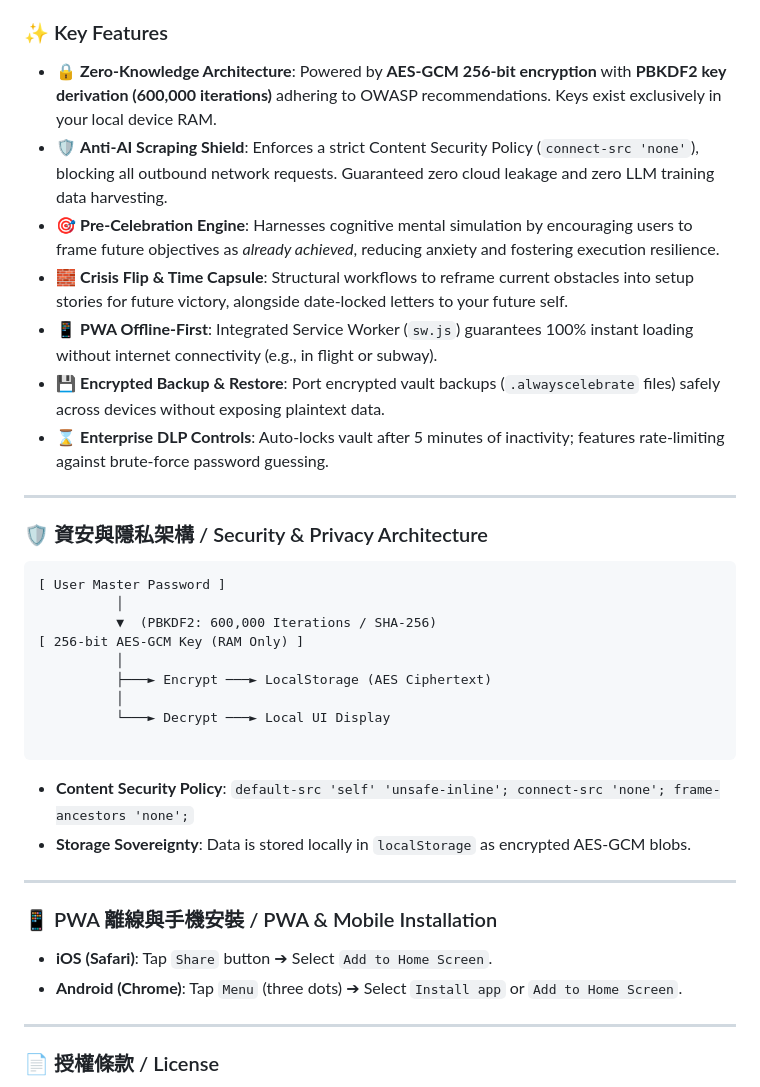
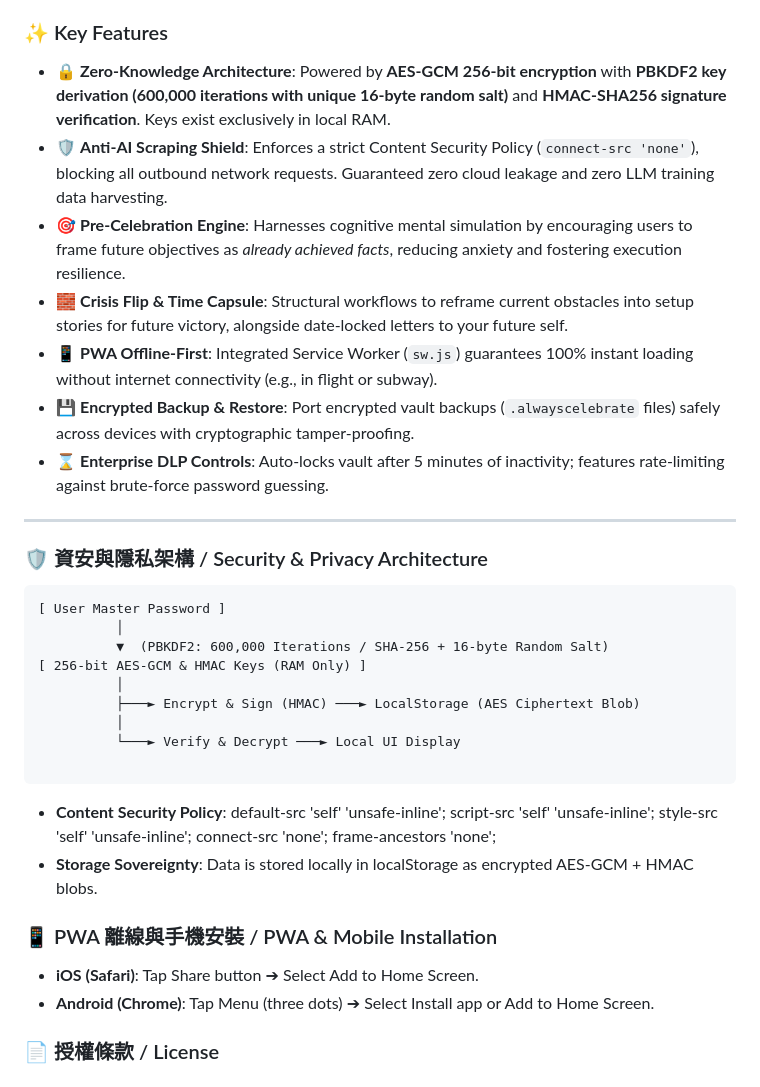
Before and after one commit to jackylawck/Always-Celebrate, a Markdown page: README.md, the part around one of its changes. GitHub-like rendering.

Commit message:
更新 README.md

````diff
--- a/README.md
+++ b/README.md
@@ -48,12 +48,12 @@ Built for privacy-conscious users in the AI era, it serves as a pure local sanct
 
 ### ✨ Key Features
 
-* 🔒 **Zero-Knowledge Architecture**: Powered by **AES-GCM 256-bit encryption** with **PBKDF2 key derivation (600,000 iterations)** adhering to OWASP recommendations. Keys exist exclusively in your local device RAM.
+* 🔒 **Zero-Knowledge Architecture**: Powered by **AES-GCM 256-bit encryption** with **PBKDF2 key derivation (600,000 iterations with unique 16-byte random salt)** and **HMAC-SHA256 signature verification**. Keys exist exclusively in local RAM.
 * 🛡️ **Anti-AI Scraping Shield**: Enforces a strict Content Security Policy (`connect-src 'none'`), blocking all outbound network requests. Guaranteed zero cloud leakage and zero LLM training data harvesting.
-* 🎯 **Pre-Celebration Engine**: Harnesses cognitive mental simulation by encouraging users to frame future objectives as *already achieved*, reducing anxiety and fostering execution resilience.
+* 🎯 **Pre-Celebration Engine**: Harnesses cognitive mental simulation by encouraging users to frame future objectives as *already achieved facts*, reducing anxiety and fostering execution resilience.
 * 🧱 **Crisis Flip & Time Capsule**: Structural workflows to reframe current obstacles into setup stories for future victory, alongside date-locked letters to your future self.
 * 📱 **PWA Offline-First**: Integrated Service Worker (`sw.js`) guarantees 100% instant loading without internet connectivity (e.g., in flight or subway).
-* 💾 **Encrypted Backup & Restore**: Port encrypted vault backups (`.alwayscelebrate` files) safely across devices without exposing plaintext data.
+* 💾 **Encrypted Backup & Restore**: Port encrypted vault backups (`.alwayscelebrate` files) safely across devices with cryptographic tamper-proofing.
 * ⌛ **Enterprise DLP Controls**: Auto-locks vault after 5 minutes of inactivity; features rate-limiting against brute-force password guessing.
 
 ---
@@ -63,25 +63,17 @@ Built for privacy-conscious users in the AI era, it serves as a pure local sanct
 ```text
 [ User Master Password ]
           │
-          ▼  (PBKDF2: 600,000 Iterations / SHA-256)
-[ 256-bit AES-GCM Key (RAM Only) ]
+          ▼  (PBKDF2: 600,000 Iterations / SHA-256 + 16-byte Random Salt)
+[ 256-bit AES-GCM & HMAC Keys (RAM Only) ]
           │
-          ├───► Encrypt ───► LocalStorage (AES Ciphertext)
+          ├───► Encrypt & Sign (HMAC) ───► LocalStorage (AES Ciphertext Blob)
           │
-          └───► Decrypt ───► Local UI Display
+          └───► Verify & Decrypt ───► Local UI Display
 
 ```
-
-* **Content Security Policy**: `default-src 'self' 'unsafe-inline'; connect-src 'none'; frame-ancestors 'none';`
-* **Storage Sovereignty**: Data is stored locally in `localStorage` as encrypted AES-GCM blobs.
-
----
-
+ * **Content Security Policy**: default-src 'self' 'unsafe-inline'; script-src 'self' 'unsafe-inline'; style-src 'self' 'unsafe-inline'; connect-src 'none'; frame-ancestors 'none';
+ * **Storage Sovereignty**: Data is stored locally in localStorage as encrypted AES-GCM + HMAC blobs.
 ### 📱 PWA 離線與手機安裝 / PWA & Mobile Installation
-
-* **iOS (Safari)**: Tap `Share` button ➔ Select `Add to Home Screen`.
-* **Android (Chrome)**: Tap `Menu` (three dots) ➔ Select `Install app` or `Add to Home Screen`.
-
----
-
+ * **iOS (Safari)**: Tap Share button ➔ Select Add to Home Screen.
+ * **Android (Chrome)**: Tap Menu (three dots) ➔ Select Install app or Add to Home Screen.
 ### 📄 授權條款 / License
````
Also changed, not shown: other parts of README.md (+11 -16 lines).
